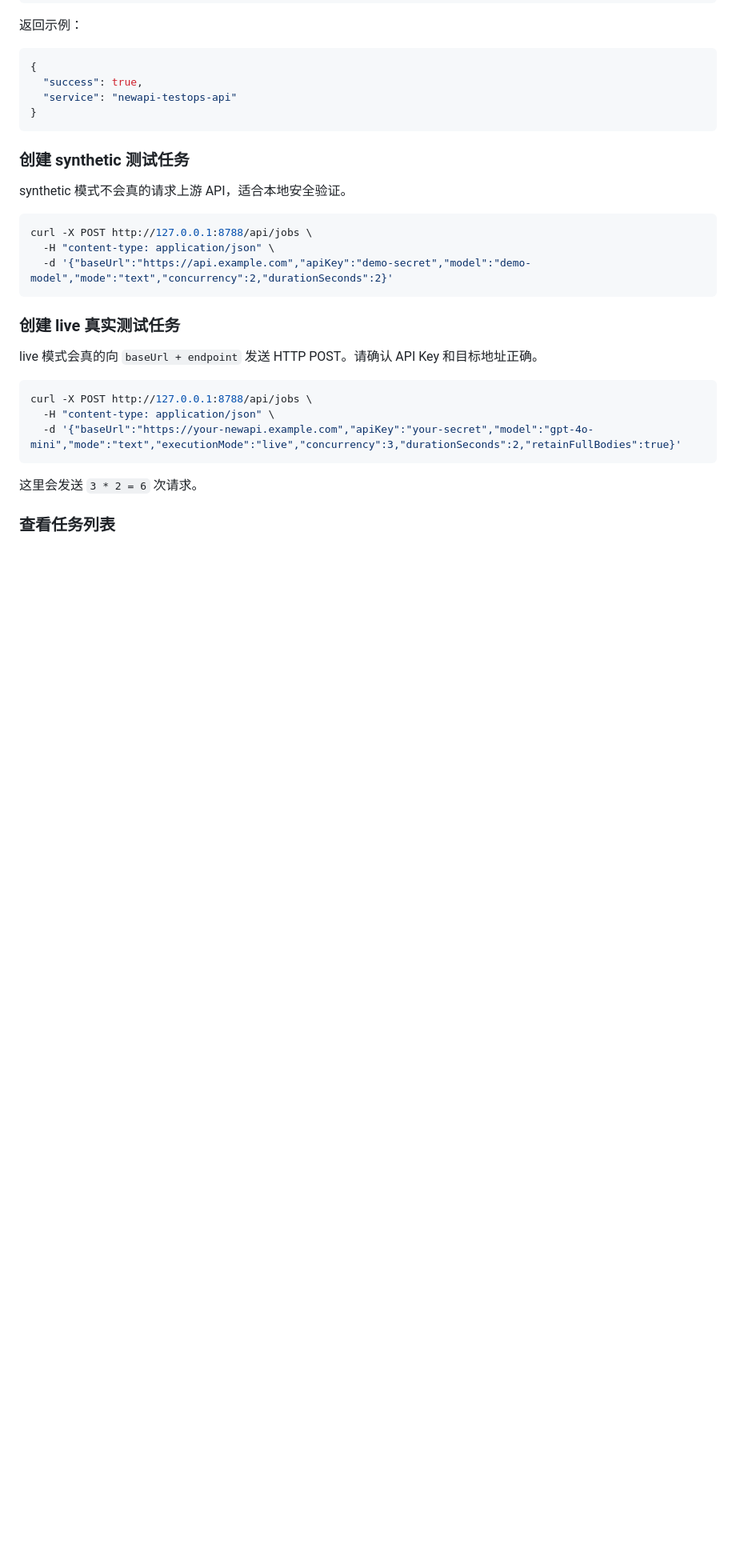
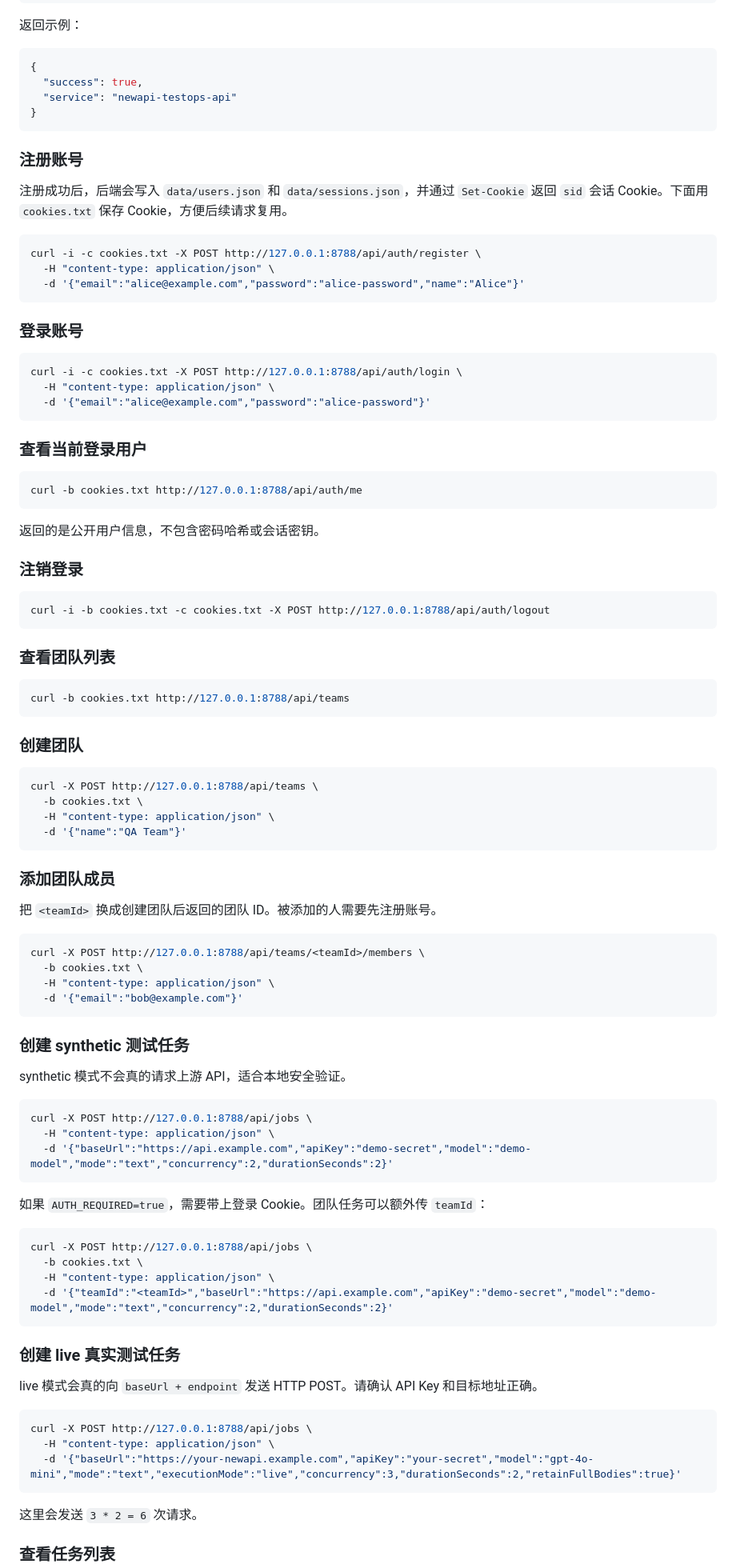
Before and after one commit to xingxinag/newapi-testops, a Markdown page: README.md, the part around one of its changes. Shown at 80% size. Drawn GitHub-style; blank space fills up the shorter version.

Commit message:
Document auth team backend
Ultraworked with [Sisyphus](https://github.com/code-yeongyu/oh-my-openagent)

Co-authored-by: Sisyphus <clio-agent@sisyphuslabs.ai>

````diff
--- a/README.md
+++ b/README.md
@@ -189,6 +210,64 @@ curl http://127.0.0.1:8788/api/health
 }
 ```
 
+### 注册账号
+
+注册成功后，后端会写入 `data/users.json` 和 `data/sessions.json`，并通过 `Set-Cookie` 返回 `sid` 会话 Cookie。下面用 `cookies.txt` 保存 Cookie，方便后续请求复用。
+
+```bash
+curl -i -c cookies.txt -X POST http://127.0.0.1:8788/api/auth/register \
+  -H "content-type: application/json" \
+  -d '{"email":"alice@example.com","password":"alice-password","name":"Alice"}'
+```
+
+### 登录账号
+
+```bash
+curl -i -c cookies.txt -X POST http://127.0.0.1:8788/api/auth/login \
+  -H "content-type: application/json" \
+  -d '{"email":"alice@example.com","password":"alice-password"}'
+```
+
+### 查看当前登录用户
+
+```bash
+curl -b cookies.txt http://127.0.0.1:8788/api/auth/me
+```
+
+返回的是公开用户信息，不包含密码哈希或会话密钥。
+
+### 注销登录
+
+```bash
+curl -i -b cookies.txt -c cookies.txt -X POST http://127.0.0.1:8788/api/auth/logout
+```
+
+### 查看团队列表
+
+```bash
+curl -b cookies.txt http://127.0.0.1:8788/api/teams
+```
+
+### 创建团队
+
+```bash
+curl -X POST http://127.0.0.1:8788/api/teams \
+  -b cookies.txt \
+  -H "content-type: application/json" \
+  -d '{"name":"QA Team"}'
+```
+
+### 添加团队成员
+
+把 `<teamId>` 换成创建团队后返回的团队 ID。被添加的人需要先注册账号。
+
+```bash
+curl -X POST http://127.0.0.1:8788/api/teams/<teamId>/members \
+  -b cookies.txt \
+  -H "content-type: application/json" \
+  -d '{"email":"bob@example.com"}'
+```
+
 ### 创建 synthetic 测试任务
 
 synthetic 模式不会真的请求上游 API，适合本地安全验证。
@@ -197,6 +276,15 @@ synthetic 模式不会真的请求上游 API，适合本地安全验证。
 curl -X POST http://127.0.0.1:8788/api/jobs \
   -H "content-type: application/json" \
   -d '{"baseUrl":"https://api.example.com","apiKey":"demo-secret","model":"demo-model","mode":"text","concurrency":2,"durationSeconds":2}'
+```
+
+如果 `AUTH_REQUIRED=true`，需要带上登录 Cookie。团队任务可以额外传 `teamId`：
+
+```bash
+curl -X POST http://127.0.0.1:8788/api/jobs \
+  -b cookies.txt \
+  -H "content-type: application/json" \
+  -d '{"teamId":"<teamId>","baseUrl":"https://api.example.com","apiKey":"demo-secret","model":"demo-model","mode":"text","concurrency":2,"durationSeconds":2}'
 ```
 
 ### 创建 live 真实测试任务
````
Also changed, not shown: other parts of README.md (+33 -4 lines).
